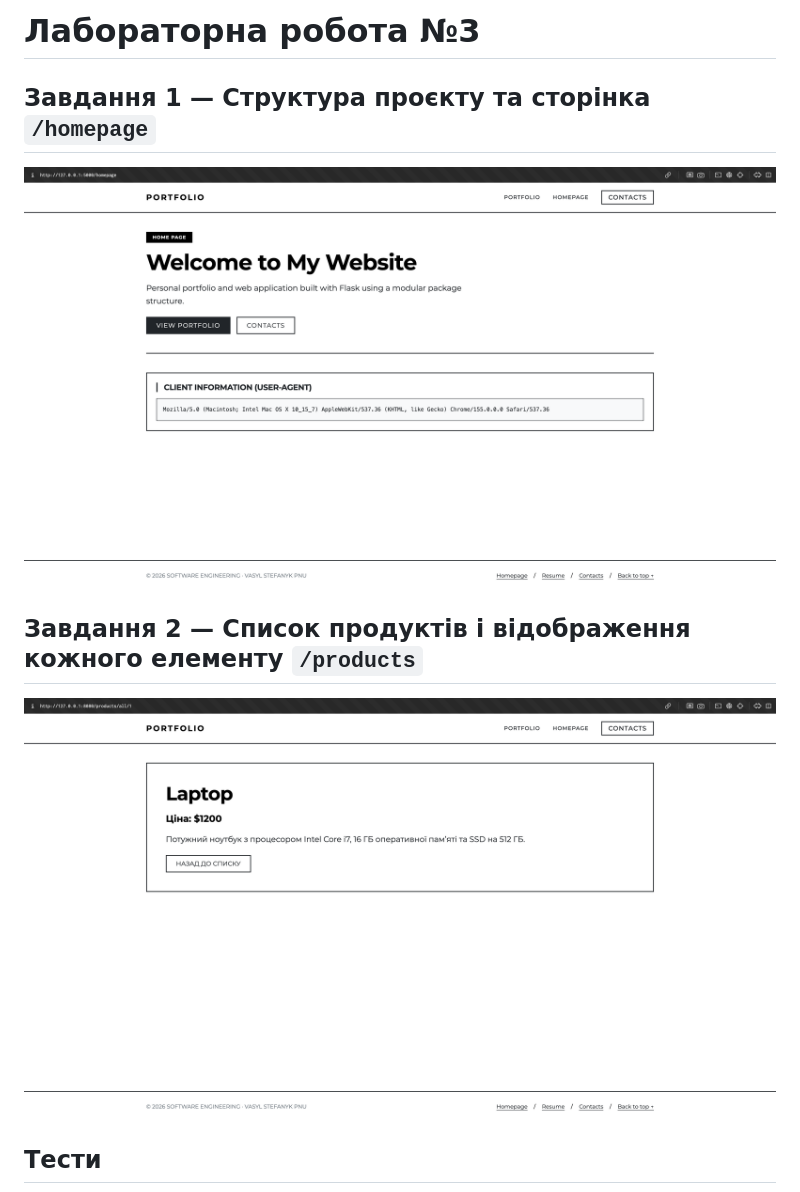
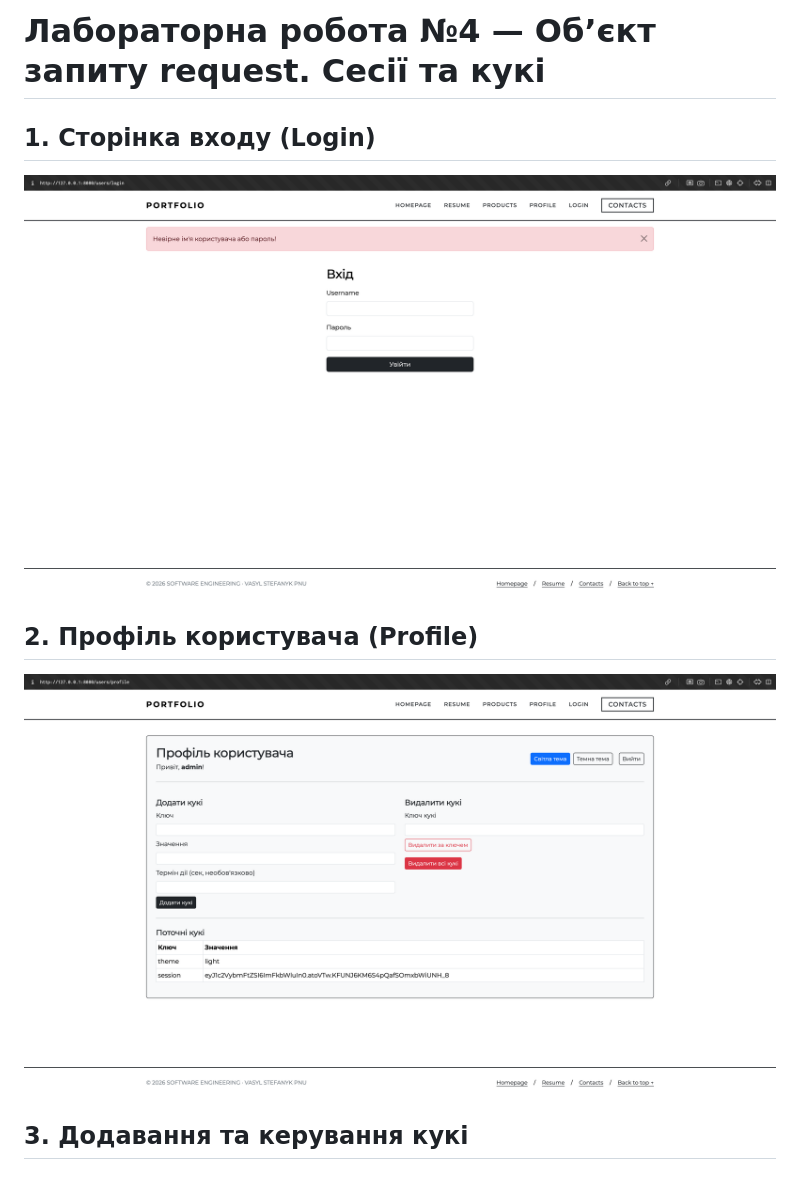
Before and after one commit to AsterPy/FlaskLab, a Markdown page: README.md, the part around one of its changes. Rendered like a GitHub page; pictures changed too: screenshots/login.png (added), screenshots/profile.png (added).

```diff
--- a/README.md
+++ b/README.md
@@ -1,12 +1,12 @@
-# Лабораторна робота №3
+# Лабораторна робота №4 — Об’єкт запиту request. Сесії та кукі
 
-## Завдання 1 — Структура проєкту та сторінка `/homepage`
+## 1. Сторінка входу (Login)
 
-![Скріншот сторінки homepage](screenshots/homepage.png)
+![Сторінка входу](screenshots/login.png)
 
-## Завдання 2 — Список продуктів і відображення кожного елементу `/products`
+## 2. Профіль користувача (Profile)
 
-![Скріншот сторінки /all/1](screenshots/products.png)
+![Профіль користувача](screenshots/profile.png)
 
-## Тести
+## 3. Додавання та керування кукі
 
```
Also changed, not shown: other parts of README.md (+5 -1 lines), screenshots/add.png (added), screenshots/theme.png (added), 5 other files.
